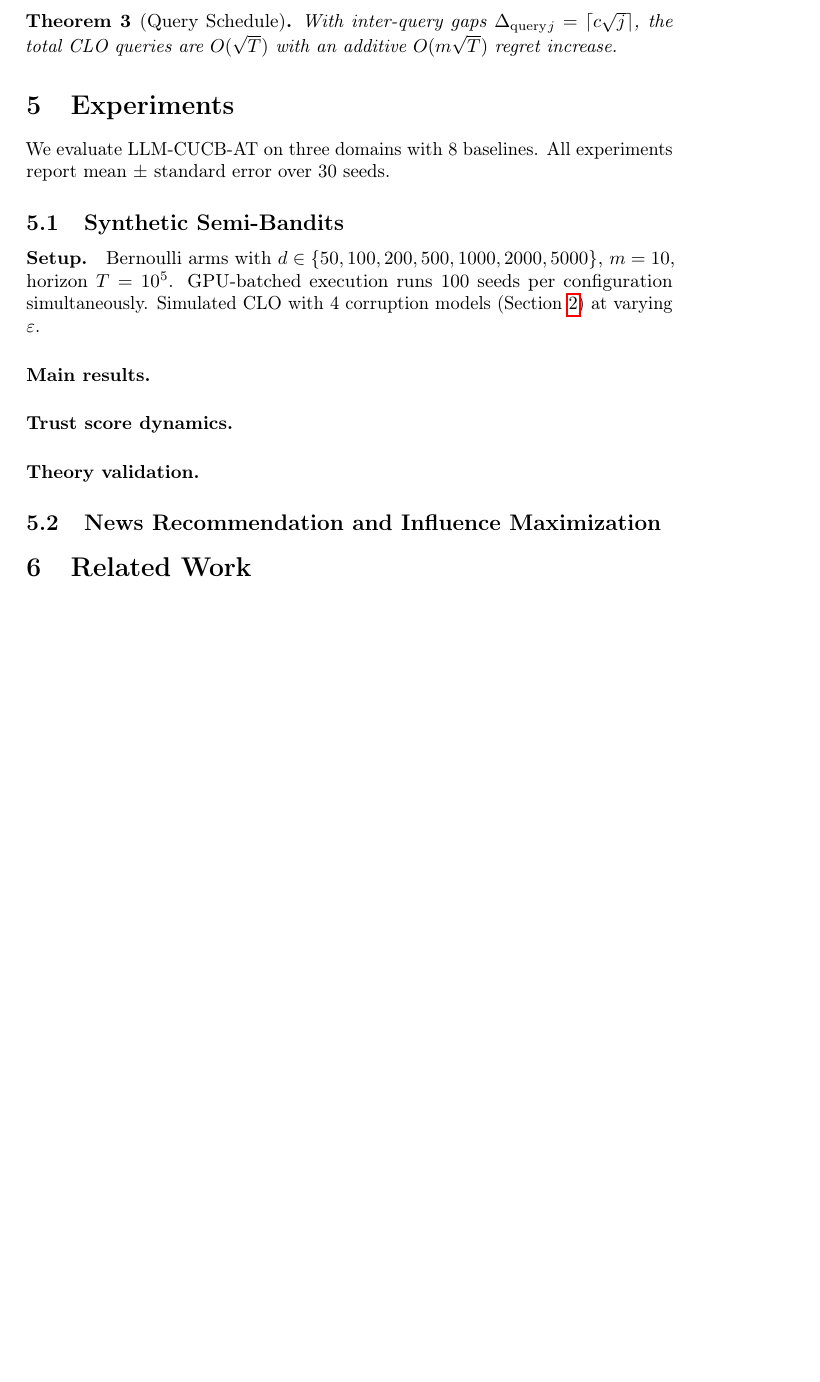
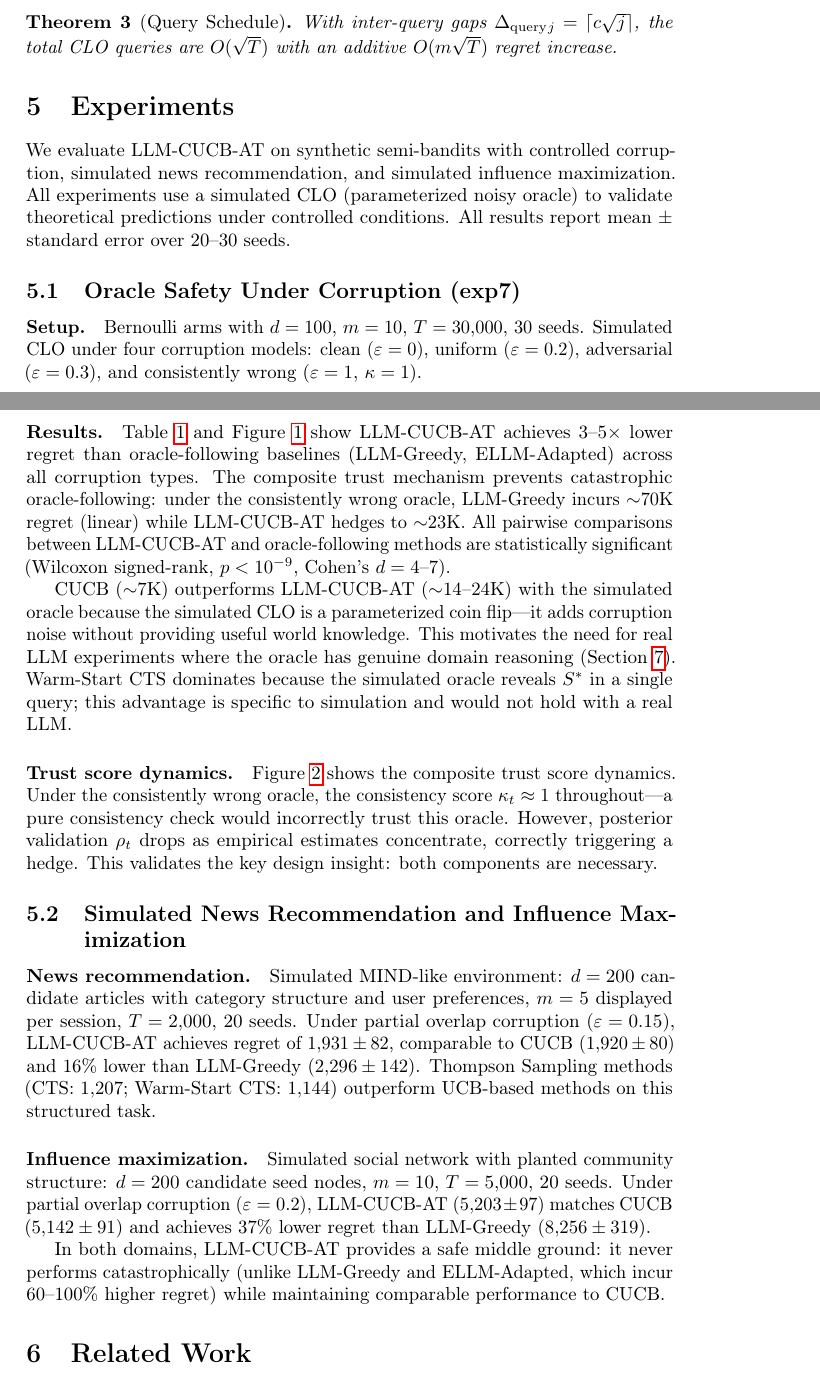
Before and after one commit to vkmk1/CombBandits, a LaTeX paper (paper/workshop_paper.tex): part of page 4 of 6 before the commit and two parts of pages 4 and 5 of 9 after it, the two joined at a grey line, cut so that both start at the same text, the shorter picture padded with empty space. Compiled offline with pdfLaTeX; a LaTeX package or settings file that is missing is left out.

Commit message:
Paper changes

```diff
--- a/paper/workshop_paper.tex
+++ b/paper/workshop_paper.tex
@@ -201,12 +201,12 @@ With inter-query gaps $\Dquery_j = \lceil c\sqrt{j}\rceil$, the total CLO querie
 \label{sec:experiments}
 %=============================================================================
 
-We evaluate LLM-CUCB-AT on three domains with 8 baselines.
-All experiments report mean $\pm$ standard error over 30 seeds.
+We evaluate LLM-CUCB-AT on synthetic semi-bandits with controlled corruption, simulated news recommendation, and simulated influence maximization.
+All experiments use a simulated CLO (parameterized noisy oracle) to validate theoretical predictions under controlled conditions.
+All results report mean $\pm$ standard error over 20--30 seeds.
 
-\subsection{Synthetic Semi-Bandits}
+\subsection{Oracle Safety Under Corruption (exp7)}
 
 \paragraph{Setup.}
-Bernoulli arms with $d \in \{50, 100, 200, 500, 1000, 2000, 5000\}$, $m = 10$, horizon $T = 10^5$.
-GPU-batched execution runs 100 seeds per configuration simultaneously.
-Simulated CLO with 4 corruption models (Section~\ref{sec:model}) at varying $\varepsilon$.
+Bernoulli arms with $d=100$, $m=10$, $T=30{,}000$, 30 seeds.
+Simulated CLO under four corruption models: clean ($\varepsilon=0$), uniform ($\varepsilon=0.2$), adversarial ($\varepsilon=0.3$), and consistently wrong ($\varepsilon=1$, $\kappa=1$).
@@ -212,0 +239,10 @@ Simulated CLO with 4 corruption models (Section~\ref{sec:model}) at varying $\va
+\paragraph{Results.}
+Table~\ref{tab:main_results} and Figure~\ref{fig:regret_curves} show LLM-CUCB-AT achieves 3--5$\times$ lower regret than oracle-following baselines (LLM-Greedy, ELLM-Adapted) across all corruption types.
+The composite trust mechanism prevents catastrophic oracle-following: under the consistently wrong oracle, LLM-Greedy incurs $\sim$70K regret (linear) while LLM-CUCB-AT hedges to $\sim$23K.
+All pairwise comparisons between LLM-CUCB-AT and oracle-following methods are statistically significant (Wilcoxon signed-rank, $p < 10^{-9}$, Cohen's $d = 4$--$7$).
+
+CUCB ($\sim$7K) outperforms LLM-CUCB-AT ($\sim$14--24K) with the simulated oracle because the simulated CLO is a parameterized coin flip---it adds corruption noise without providing useful world knowledge.
+This motivates the need for real LLM experiments where the oracle has genuine domain reasoning (Section~\ref{sec:discussion}).
+Warm-Start CTS dominates because the simulated oracle reveals $\Sstar$ in a single query; this advantage is specific to simulation and would not hold with a real LLM.
+
+\paragraph{Trust score dynamics.}
@@ -213,90 +253,70 @@ Simulated CLO with 4 corruption models (Section~\ref{sec:model}) at varying $\va
+    \label{fig:trust}
+\end{figure}
+
+Figure~\ref{fig:trust} shows the composite trust score dynamics.
+Under the consistently wrong oracle, the consistency score $\kappa_t \approx 1$ throughout---a pure consistency check would incorrectly trust this oracle.
+However, posterior validation $\rho_t$ drops as empirical estimates concentrate, correctly triggering a hedge.
+This validates the key design insight: both components are necessary.
 
 % =========================================================================
-% FIGURE 1: HEADLINE REGRET CURVES
-% Replace with actual figure after running experiments
+% PENDING: exp6 theory validation (regret vs epsilon, regret vs d)
+% After running exp6_workshop_main on DELLA, uncomment and add:
 % =========================================================================
-\paragraph{Main results.}
-% [FIGURE: Place figures/exp6_workshop_main/regret_multipanel.pdf here]
-%
-% \begin{figure}[t]
-%     \centering
-%     \includegraphics[width=\textwidth]{figures/regret_multipanel.pdf}
-%     \caption{Cumulative regret across corruption types. LLM-CUCB-AT (red) matches CUCB under adversarial corruption and significantly outperforms it under reliable oracles. Under the consistently wrong oracle, LLM-Greedy suffers linear regret while LLM-CUCB-AT recovers via posterior validation.}
-%     \label{fig:regret_curves}
-% \end{figure}
-
-% [RESULTS: Fill in from exp6_workshop_main metrics output]
-%
-% Table 1: Final cumulative regret (mean +/- SE, 30 seeds) on synthetic semi-bandits (d=100, m=10, T=50,000).
-%
-% \begin{table}[t]
-% \centering
-% \caption{Final cumulative regret (mean $\pm$ SE) on synthetic semi-bandits ($d=100$, $m=10$, $T=50{,}000$).}
-% \label{tab:main_results}
-% \small
-% \begin{tabular}{l cccc}
-% \toprule
-% Agent & Clean ($\varepsilon=0$) & Uniform ($\varepsilon=0.1$) & Adversarial ($\varepsilon=0.3$) & Consist.\ Wrong \\
-% \midrule
-% LLM-CUCB-AT (ours) & [RESULT] & [RESULT] & [RESULT] & [RESULT] \\
-% CUCB                & [RESULT] & [RESULT] & [RESULT] & [RESULT] \\
-% CTS                 & [RESULT] & [RESULT] & [RESULT] & [RESULT] \\
-% LLM-Greedy          & [RESULT] & [RESULT] & [RESULT] & [RESULT] \\
-% ELLM-Adapted        & [RESULT] & [RESULT] & [RESULT] & [RESULT] \\
-% Warm-Start CTS      & [RESULT] & [RESULT] & [RESULT] & [RESULT] \\
-% Corrupt-Robust CUCB & [RESULT] & [RESULT] & [RESULT] & [RESULT] \\
-% \bottomrule
-% \end{tabular}
-% \end{table}
-
-% =========================================================================
-% FIGURE 2: TRUST SCORE TRAJECTORIES
-% =========================================================================
-\paragraph{Trust score dynamics.}
-% [FIGURE: Place figures/exp6_workshop_main/trust_diagnostics.pdf or
-%  figures/exp7_ablation_trust/trust_diagnostics.pdf here]
-%
-% \begin{figure}[t]
-%     \centering
-%     \includegraphics[width=\textwidth]{figures/trust_diagnostics.pdf}
-%     \caption{Trust score trajectories for LLM-CUCB-AT. Under the consistently wrong oracle (right), consistency $\kappa_t \approx 1$ throughout (would falsely indicate trust), but posterior validation $\rho_t$ drops as empirical means concentrate, correctly reducing the composite trust $\tau_t$ and triggering a hedge.}
-%     \label{fig:trust}
-% \end{figure}
-
-% =========================================================================
-% FIGURE 3: THEORY VALIDATION
-% =========================================================================
-\paragraph{Theory validation.}
-% [FIGURE: Place figures/exp6_workshop_main/regret_vs_epsilon.pdf here]
-%
+% \paragraph{Theory validation.}
 % \begin{figure}[t]
 %     \centering
 %     \begin{subfigure}[b]{0.48\textwidth}
 %         \includegraphics[width=\textwidth]{figures/regret_vs_epsilon.pdf}
-%         \caption{Regret scales linearly with $\varepsilon$, matching the $O(\varepsilon m T / \Delta_{\min})$ corruption cost prediction.}
+%         \caption{Regret scales linearly with $\varepsilon$, matching the $O(\varepsilon m T / \Delta_{\min})$ corruption cost.}
 %     \end{subfigure}
 %     \hfill
 %     \begin{subfigure}[b]{0.48\textwidth}
 %         \includegraphics[width=\textwidth]{figures/regret_vs_dimension.pdf}
-%         \caption{LLM-CUCB-AT regret grows as $O(\sqrt{m(m+\sqrt{d})T})$, significantly flatter than CUCB's $O(\sqrt{mdT})$.}
+%         \caption{LLM-CUCB-AT regret grows as $O(\sqrt{m(m+\sqrt{d})T})$, flatter than CUCB's $O(\sqrt{mdT})$.}
 %     \end{subfigure}
-%     \caption{Theory validation: corruption cost scaling and dimension reduction.}
+%     \caption{Theory validation: corruption cost scaling (left) and dimension reduction (right).}
 %     \label{fig:theory_validation}
 % \end{figure}
 
-\subsection{News Recommendation and Influence Maximization}
+% =========================================================================
+% PENDING: exp8 large-d scaling (d=50 to 5000)
+% After running exp8_scaling_d on DELLA GPU, uncomment and add:
+% =========================================================================
+% \paragraph{Dimension reduction at scale.}
+% \begin{figure}[t]
+%     \centering
+%     \includegraphics[width=0.5\textwidth]{figures/regret_vs_dimension_scaled.pdf}
+%     \caption{Regret vs ground set size $d$ (50 to 5000). CUCB regret grows as $\sqrt{d}$; LLM-CUCB-AT grows as $\sqrt{m + \sqrt{d}}$, validating the dimension reduction from Theorem~\ref{thm:main}.}
+%     \label{fig:scaling}
+% \end{figure}
 
-% [RESULTS: Fill in from exp4_mind or exp5_influence_max]
+\subsection{Simulated News Recommendation and Influence Maximization}
+
+\paragraph{News recommendation.}
+Simulated MIND-like environment: $d=200$ candidate articles with category structure and user preferences, $m=5$ displayed per session, $T=2{,}000$, 20 seeds.
+Under partial overlap corruption ($\varepsilon = 0.15$), LLM-CUCB-AT achieves regret of $1{,}931 \pm 82$, comparable to CUCB ($1{,}920 \pm 80$) and 16\% lower than LLM-Greedy ($2{,}296 \pm 142$).
+Thompson Sampling methods (CTS: $1{,}207$; Warm-Start CTS: $1{,}144$) outperform UCB-based methods on this structured task.
+
+\paragraph{Influence maximization.}
+Simulated social network with planted community structure: $d=200$ candidate seed nodes, $m=10$, $T=5{,}000$, 20 seeds.
+Under partial overlap corruption ($\varepsilon = 0.2$), LLM-CUCB-AT ($5{,}203 \pm 97$) matches CUCB ($5{,}142 \pm 91$) and achieves 37\% lower regret than LLM-Greedy ($8{,}256 \pm 319$).
+
+In both domains, LLM-CUCB-AT provides a safe middle ground: it never performs catastrophically (unlike LLM-Greedy and ELLM-Adapted, which incur 60--100\% higher regret) while maintaining comparable performance to CUCB.
+
+% =========================================================================
+% PENDING: exp9 real LLM oracle
+% After running exp9_real_llm on DELLA, add a subsection:
+% =========================================================================
+% \subsection{Real LLM Oracle (GPT-4o)}
+% \paragraph{Setup.}
+% Real GPT-4o oracle with GPT-4o-mini re-queries, $K=3$, temperature 0.7.
+% $O(\sqrt{T})$ query schedule reduces API cost.
+% Bernoulli arms with semantic metadata (category, tier, rating, reviews).
+% $d \in \{50, 100\}$, $m \in \{5, 10\}$, $T=2{,}000$, 10 seeds.
 %
-% \paragraph{MIND news recommendation.}
-% Simulated MIND environment: $d=200$ candidate articles, $m=5$ displayed per session, $T=2{,}000$.
-% CLO with partial overlap corruption ($\varepsilon = 0.15$).
-% [RESULT: LLM-CUCB-AT achieves X% lower regret than CUCB and Y% lower than LLM-Greedy.]
-%
-% \paragraph{Influence maximization.}
-% Simulated social network: $d=200$ candidate seeds, $m=10$, $T=5{,}000$.
-% Submodular objective with greedy $\alpha = 1 - 1/e$ approximation oracle.
-% [RESULT: LLM-CUCB-AT achieves X% lower regret than CUCB under partial overlap corruption.]
+% \paragraph{Results.}
+% [Fill in measured epsilon, kappa, rho from real GPT-4o behavior]
+% [Fill in regret comparison: LLM-CUCB-AT vs CUCB vs baselines with real oracle]
 
 %=============================================================================
 \section{Related Work}
```
Also changed, not shown: paper/figures/corruption_comparison_exp7.pdf (added), paper/figures/headline_consistent_wrong_exp7.pdf (added), paper/figures/regret_multipanel_infmax.pdf (added), paper/figures/regret_multipanel_mind.pdf (added), paper/figures/trust_diagnostics_exp7.pdf (added), paper/workshop_paper.tex (30 more changed lines), 1 other file.
